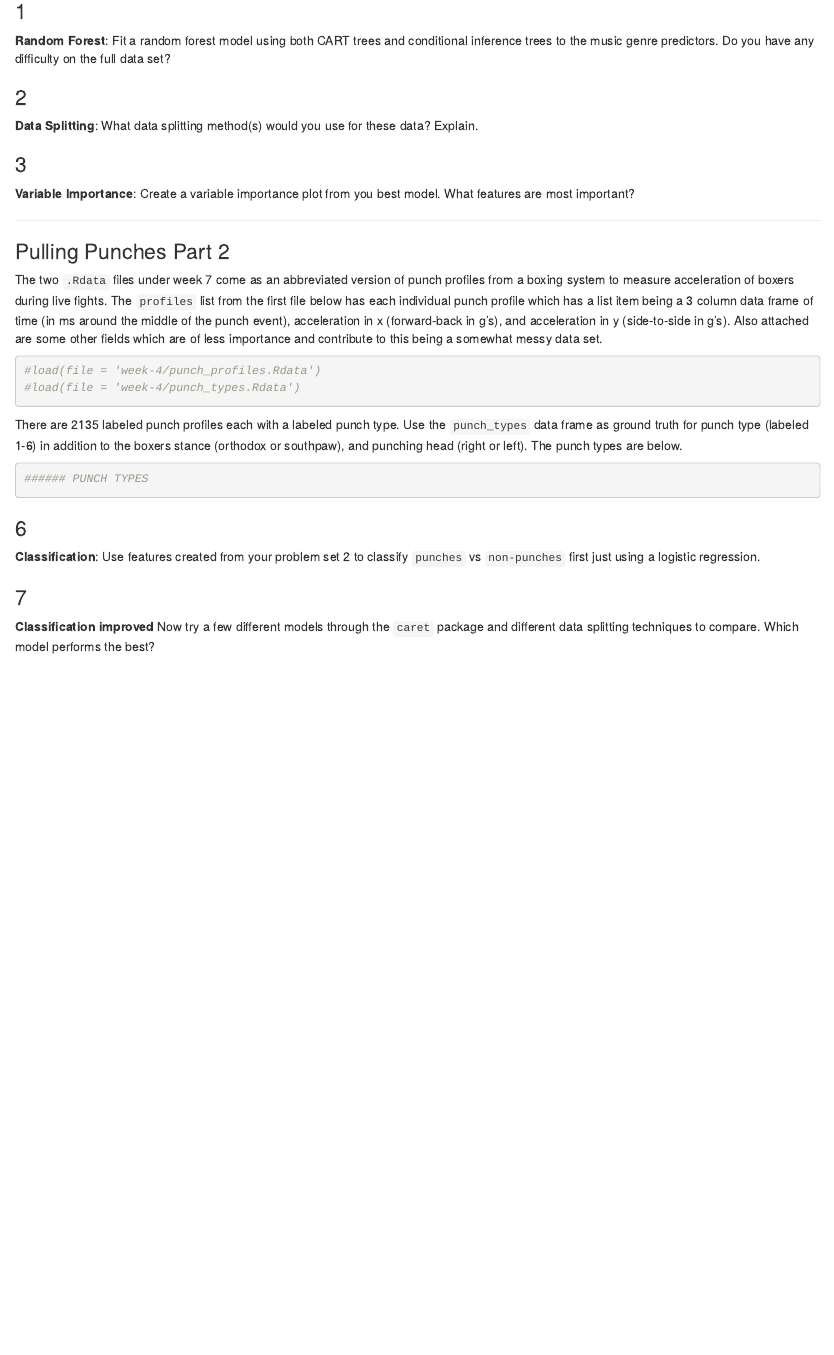
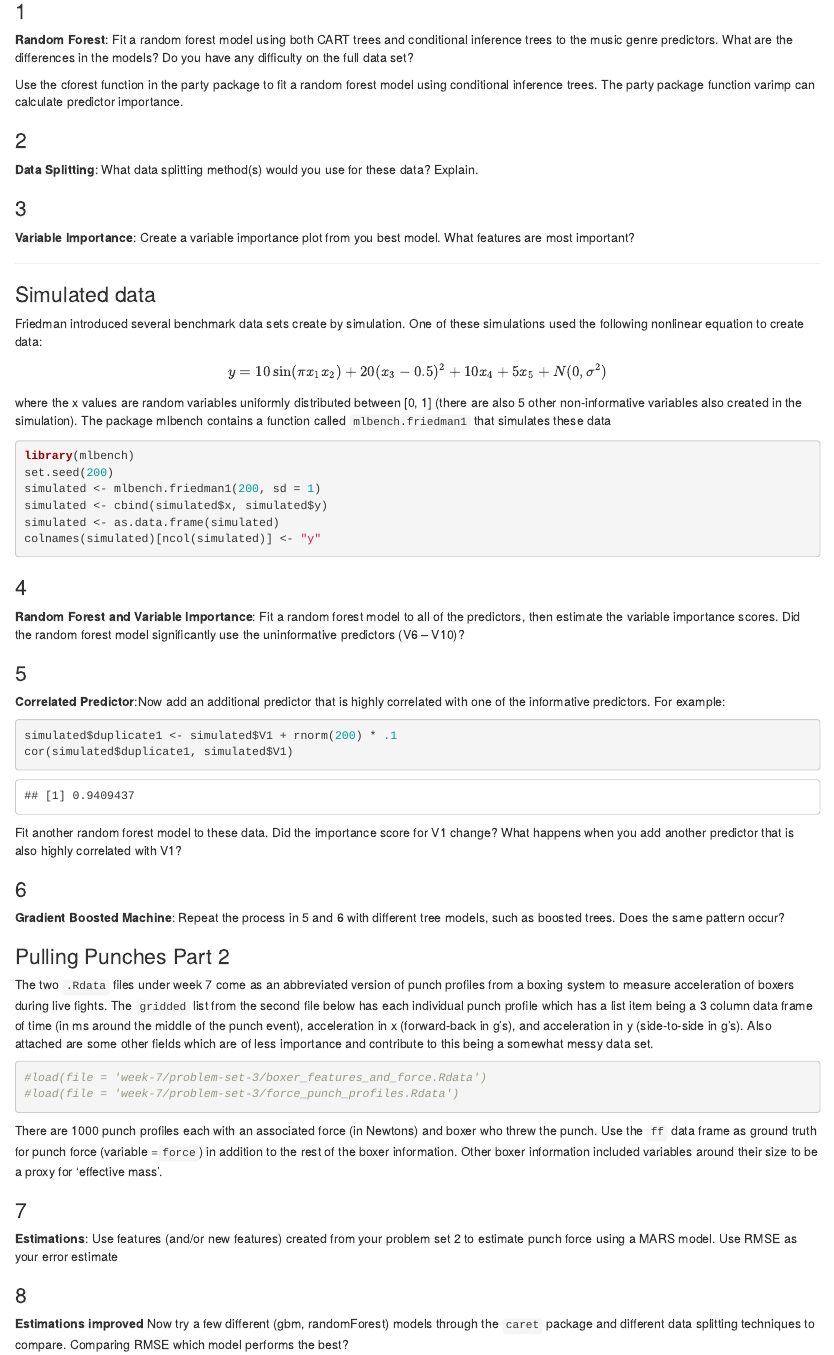
Before and after one commit to natelangholz/stat412-advancedregression, an R Markdown document (week-7/problem-set-3/problem-set-3.Rmd): the page in a window 1100 px wide, from 440 px down before the commit and from 260 px down after it, so that both start at the same text. The pictures show the output file week-7/problem-set-3/problem-set-3.html that the author committed with the source, opened offline.

Commit message:
final problem set 3

````diff
--- a/week-7/problem-set-3/problem-set-3.Rmd
+++ b/week-7/problem-set-3/problem-set-3.Rmd
@@ -15,7 +15,9 @@ genres <- read_csv("https://raw.githubusercontent.com/natelangholz/stat412-advan
 ```
 
 ### 1
-**Random Forest**: Fit a random forest model using both CART trees and conditional inference trees to the music genre predictors. Do you have any difficulty on the full data set?
+**Random Forest**: Fit a random forest model using both CART trees and conditional inference trees to the music genre predictors. What are the differences in the models? Do you have any difficulty on the full data set?
+
+Use the cforest function in the party package to fit a random forest model using conditional inference trees. The party package function varimp can calculate predictor importance.
 
 ### 2
 **Data Splitting**: What data splitting method(s) would you use for these data? Explain.
@@ -25,25 +27,50 @@ genres <- read_csv("https://raw.githubusercontent.com/natelangholz/stat412-advan
 
   * * *
 
+### Simulated data
+Friedman introduced several benchmark data sets create by simulation. One of these simulations used the following nonlinear equation to create data:
+
+$$y = 10\sin(πx_1x_2)+20(x_3 −0.5)^2 +10x_4 +5x_5 +N(0,σ^2)$$
+where the x values are random variables uniformly distributed between [0, 1] (there are also 5 other non-informative variables also created in the simulation). The package mlbench contains a function called `mlbench.friedman1` that simulates these data
+```{r rf}
+library(mlbench)
+set.seed(200)
+simulated <- mlbench.friedman1(200, sd = 1)
+simulated <- cbind(simulated$x, simulated$y)
+simulated <- as.data.frame(simulated)
+colnames(simulated)[ncol(simulated)] <- "y"
+```
+
+### 4
+**Random Forest and Variable Importance**:  Fit a random forest model to all of the predictors, then estimate the variable importance scores. Did the random forest model significantly use the uninformative predictors (V6 – V10)?
+
+### 5
+**Correlated Predictor**:Now add an additional predictor that is highly correlated with one of the informative predictors. For example:
+
+```{r cor}
+simulated$duplicate1 <- simulated$V1 + rnorm(200) * .1
+cor(simulated$duplicate1, simulated$V1)
+```
+
+Fit another random forest model to these data. Did the importance score for V1 change? What happens when you add another predictor that is also highly correlated with V1?
+
+### 6
+**Gradient Boosted Machine**: Repeat the process in 5 and 6 with different tree models, such as boosted trees. Does the same pattern occur?
+
+
 ### Pulling Punches Part 2
 
-The two `.Rdata` files under week 7 come as an abbreviated version of punch profiles from a boxing system to measure acceleration of boxers during live fights. The `profiles` list from the first file below has each individual punch profile which has a list item being a 3 column data frame of time (in ms around the middle of the punch event), acceleration in x (forward-back in g's), and acceleration in y (side-to-side in g's). Also attached are some other fields which are of less importance and contribute to this being a somewhat messy data set.
+The two `.Rdata` files under week 7 come as an abbreviated version of punch profiles from a boxing system to measure acceleration of boxers during live fights. The `gridded` list from the second file below has each individual punch profile which has a list item being a 3 column data frame of time (in ms around the middle of the punch event), acceleration in x (forward-back in g's), and acceleration in y (side-to-side in g's). Also attached are some other fields which are of less importance and contribute to this being a somewhat messy data set.
 
 ```{r two, eval = FALSE}
-#load(file = 'week-4/punch_profiles.Rdata')
-#load(file = 'week-4/punch_types.Rdata')
+#load(file = 'week-7/problem-set-3/boxer_features_and_force.Rdata')
+#load(file = 'week-7/problem-set-3/force_punch_profiles.Rdata')
 ```
 
-There are 2135 labeled punch profiles each with a labeled punch type. Use the `punch_types` data frame as ground truth for punch type (labeled 1-6) in addition to the boxers stance (orthodox or southpaw), and punching head (right or left). The punch types are below.
-
-```{r}
-###### PUNCH TYPES
-
-```
-
-
-### 6
-**Classification**: Use features created from your problem set 2 to classify `punches` vs `non-punches` first just using a logistic regression.
+There are 1000 punch profiles each with an associated force (in Newtons) and boxer who threw the punch. Use the `ff` data frame as ground truth for punch force (variable =`force`) in addition to the rest of the boxer information. Other boxer information included variables around their size to be a proxy for 'effective mass'.
 
 ### 7
-**Classification improved** Now try a few different models through the `caret` package and different data splitting techniques to compare. Which model performs the best?
+**Estimations**: Use features (and/or new features) created from your problem set 2 to estimate punch force using a MARS model. Use RMSE as your error estimate
+
+### 8
+**Estimations improved** Now try a few different (gbm, randomForest) models through the `caret` package and different data splitting techniques to compare. Comparing RMSE which model performs the best?
````
Also changed, not shown: week-7/problem-set-3/boxer_features_and_force.Rdata (added), week-7/problem-set-3/problem-set-3.html, week-7/problem-set-3/problem-set-3.Rmd (4 more changed lines), 1 other file.
